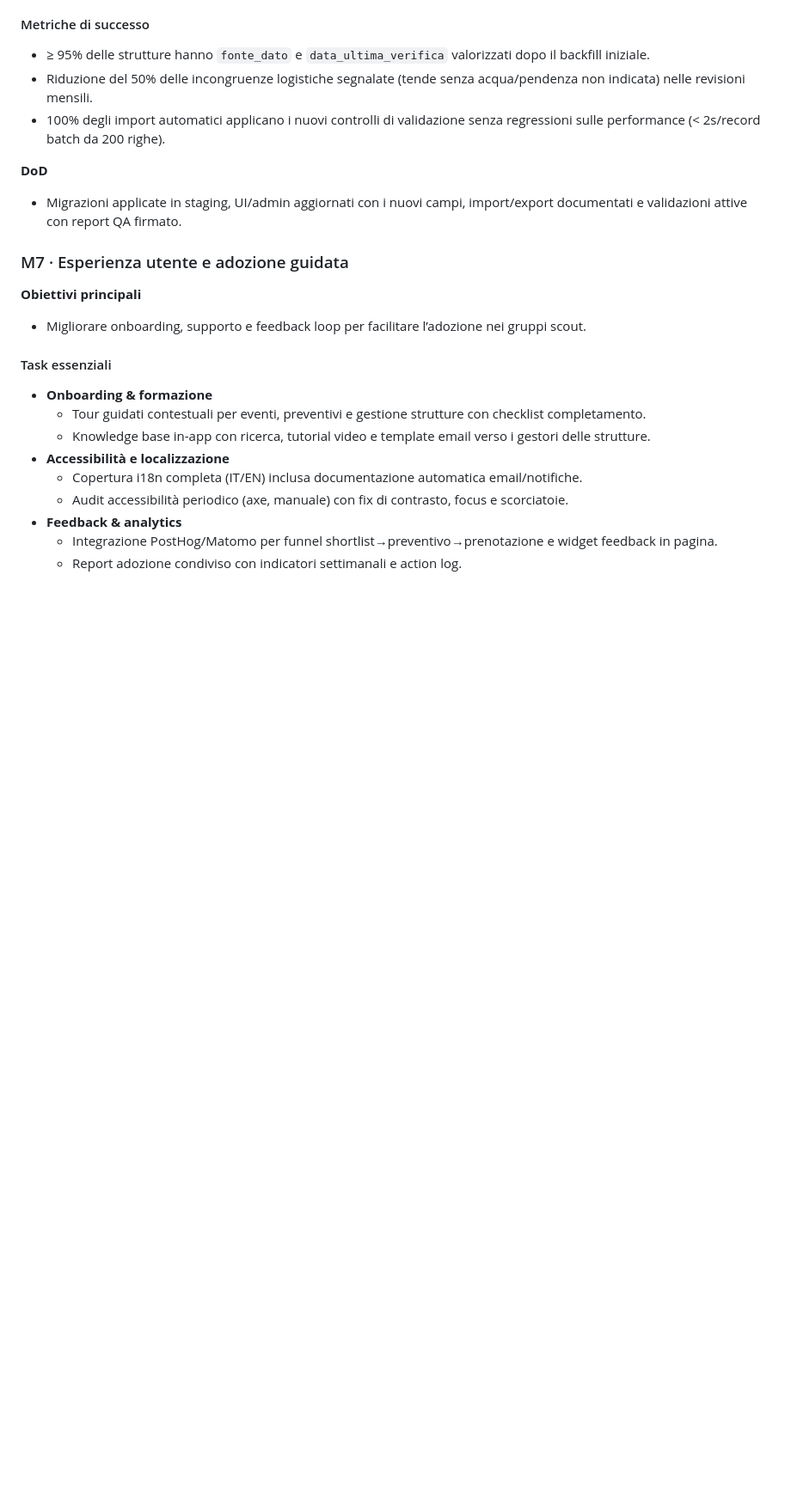
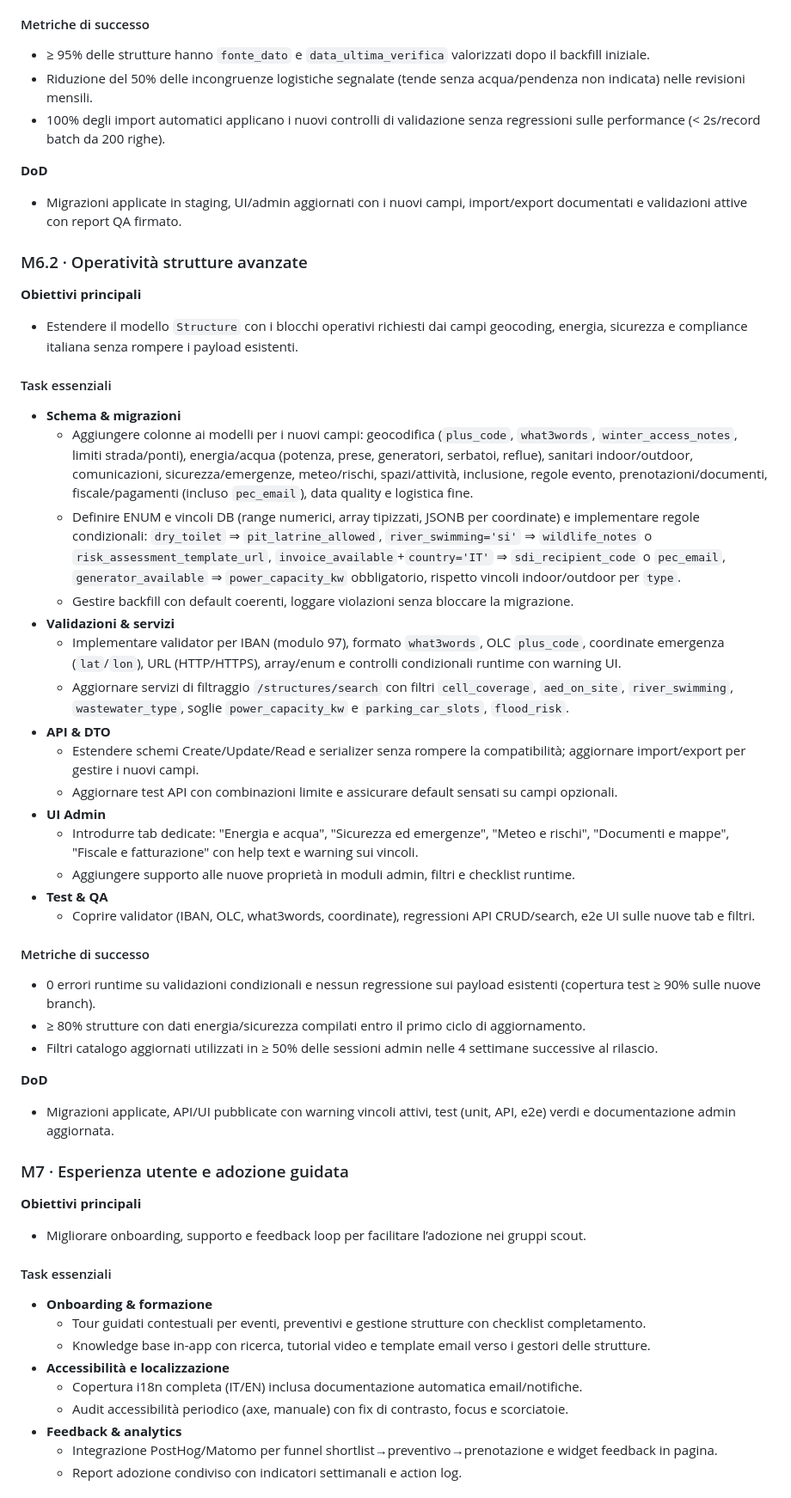
Before and after one commit to FilippoHoch/ScoutHouse, a Markdown page: ROADMAP.md, the part around the change printed below. Shown: that part at 86% size. Drawn GitHub-style; blank space fills up the shorter version.

Commit message:
Add roadmap milestone for structure operational fields

```diff
--- a/ROADMAP.md
+++ b/ROADMAP.md
@@ -212,6 +212,40 @@ Le milestone M0–M4 (fondamenta prodotto, workflow principali e infrastruttura)
 
 * Migrazioni applicate in staging, UI/admin aggiornati con i nuovi campi, import/export documentati e validazioni attive con report QA firmato.
 
+### M6.2 · Operatività strutture avanzate
+
+**Obiettivi principali**
+
+* Estendere il modello `Structure` con i blocchi operativi richiesti dai campi geocoding, energia, sicurezza e compliance italiana senza rompere i payload esistenti.
+
+#### Task essenziali
+
+* **Schema & migrazioni**
+  * Aggiungere colonne ai modelli per i nuovi campi: geocodifica (`plus_code`, `what3words`, `winter_access_notes`, limiti strada/ponti), energia/acqua (potenza, prese, generatori, serbatoi, reflue), sanitari indoor/outdoor, comunicazioni, sicurezza/emergenze, meteo/rischi, spazi/attività, inclusione, regole evento, prenotazioni/documenti, fiscale/pagamenti (incluso `pec_email`), data quality e logistica fine.
+  * Definire ENUM e vincoli DB (range numerici, array tipizzati, JSONB per coordinate) e implementare regole condizionali: `dry_toilet` ⇒ `pit_latrine_allowed`, `river_swimming='si'` ⇒ `wildlife_notes` o `risk_assessment_template_url`, `invoice_available`+`country='IT'` ⇒ `sdi_recipient_code` o `pec_email`, `generator_available` ⇒ `power_capacity_kw` obbligatorio, rispetto vincoli indoor/outdoor per `type`.
+  * Gestire backfill con default coerenti, loggare violazioni senza bloccare la migrazione.
+* **Validazioni & servizi**
+  * Implementare validator per IBAN (modulo 97), formato `what3words`, OLC `plus_code`, coordinate emergenza (`lat`/`lon`), URL (HTTP/HTTPS), array/enum e controlli condizionali runtime con warning UI.
+  * Aggiornare servizi di filtraggio `/structures/search` con filtri `cell_coverage`, `aed_on_site`, `river_swimming`, `wastewater_type`, soglie `power_capacity_kw` e `parking_car_slots`, `flood_risk`.
+* **API & DTO**
+  * Estendere schemi Create/Update/Read e serializer senza rompere la compatibilità; aggiornare import/export per gestire i nuovi campi.
+  * Aggiornare test API con combinazioni limite e assicurare default sensati su campi opzionali.
+* **UI Admin**
+  * Introdurre tab dedicate: "Energia e acqua", "Sicurezza ed emergenze", "Meteo e rischi", "Documenti e mappe", "Fiscale e fatturazione" con help text e warning sui vincoli.
+  * Aggiungere supporto alle nuove proprietà in moduli admin, filtri e checklist runtime.
+* **Test & QA**
+  * Coprire validator (IBAN, OLC, what3words, coordinate), regressioni API CRUD/search, e2e UI sulle nuove tab e filtri.
+
+#### Metriche di successo
+
+* 0 errori runtime su validazioni condizionali e nessun regressione sui payload esistenti (copertura test ≥ 90% sulle nuove branch).
+* ≥ 80% strutture con dati energia/sicurezza compilati entro il primo ciclo di aggiornamento.
+* Filtri catalogo aggiornati utilizzati in ≥ 50% delle sessioni admin nelle 4 settimane successive al rilascio.
+
+**DoD**
+
+* Migrazioni applicate, API/UI pubblicate con warning vincoli attivi, test (unit, API, e2e) verdi e documentazione admin aggiornata.
+
 ### M7 · Esperienza utente e adozione guidata
 
 **Obiettivi principali**
```
Also changed, not shown: other parts of ROADMAP.md (+7 -6 lines).
